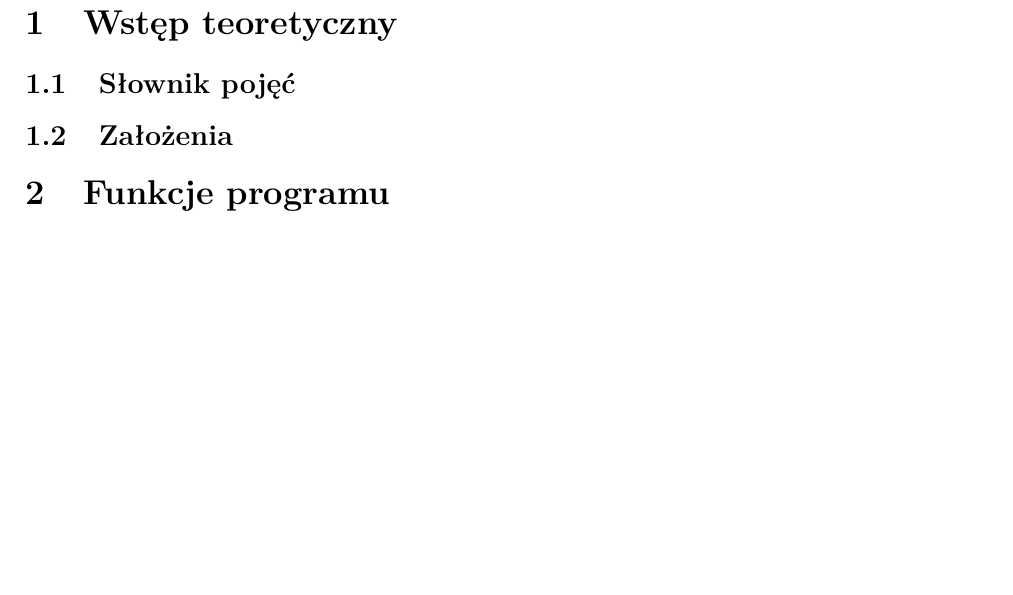
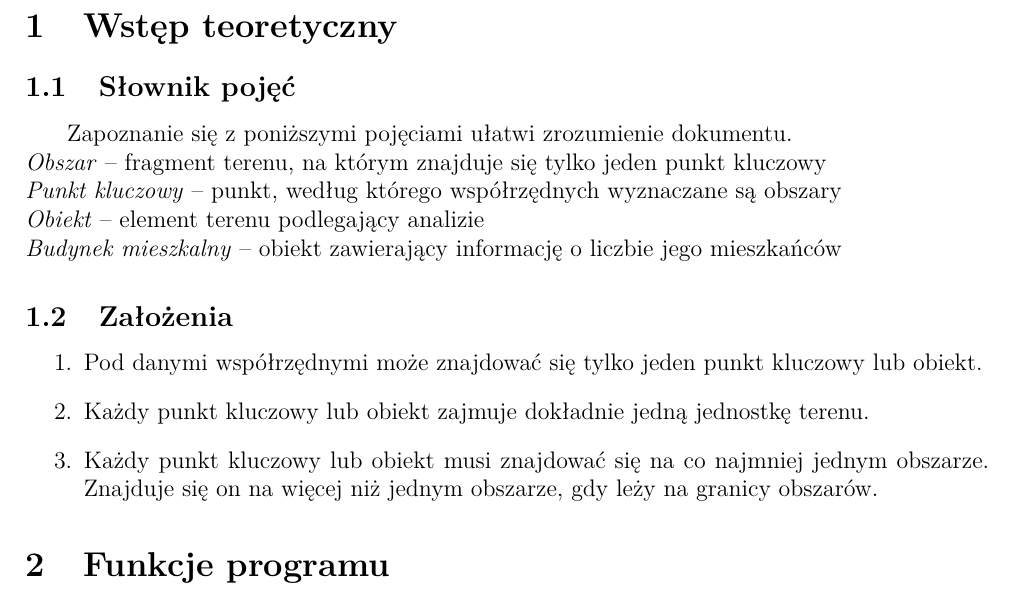
Before and after one commit to knigawkl/voronoi-map, a LaTeX document (dokumenty/spec-fun/spec-fun.tex): part of page 2 of 4 before the commit and part of page 2 of 5 after it, cut so that both start at the same text, the shorter picture padded with empty space. Compiled offline with pdfLaTeX.

Commit message:
Adding spec-fun's intro

```diff
--- a/dokumenty/spec-fun/spec-fun.tex
+++ b/dokumenty/spec-fun/spec-fun.tex
@@ -32,7 +32,19 @@
 
 \subsection{Słownik pojęć}
 
+\tab Zapoznanie się z poniższymi pojęciami ułatwi zrozumienie dokumentu.
+\\\textit{Obszar} -- fragment terenu, na którym znajduje się tylko jeden punkt kluczowy
+\\\textit{Punkt kluczowy} -- punkt, według którego współrzędnych wyznaczane są obszary
+\\\textit{Obiekt} -- element terenu podlegający analizie
+\\\textit{Budynek mieszkalny} -- obiekt zawierający informację o liczbie jego mieszkańców
+
 \subsection{Założenia}
+
+\begin{enumerate}
+\item Pod danymi współrzędnymi może znajdować się tylko jeden punkt kluczowy lub obiekt.
+\item Każdy punkt kluczowy lub obiekt zajmuje dokładnie jedną jednostkę terenu.
+\item Każdy punkt kluczowy lub obiekt musi znajdować się na co najmniej jednym obszarze. Znajduje się on na więcej niż jednym obszarze, gdy leży na granicy obszarów.
+\end{enumerate}
 
 \section{Funkcje programu}
 
```
Also changed, not shown: dokumenty/spec-fun/a.png (added), dokumenty/spec-fun/spec-fun.pdf, dokumenty/spec-fun/spec-fun.tex (4 more changed lines), 5 other files.
